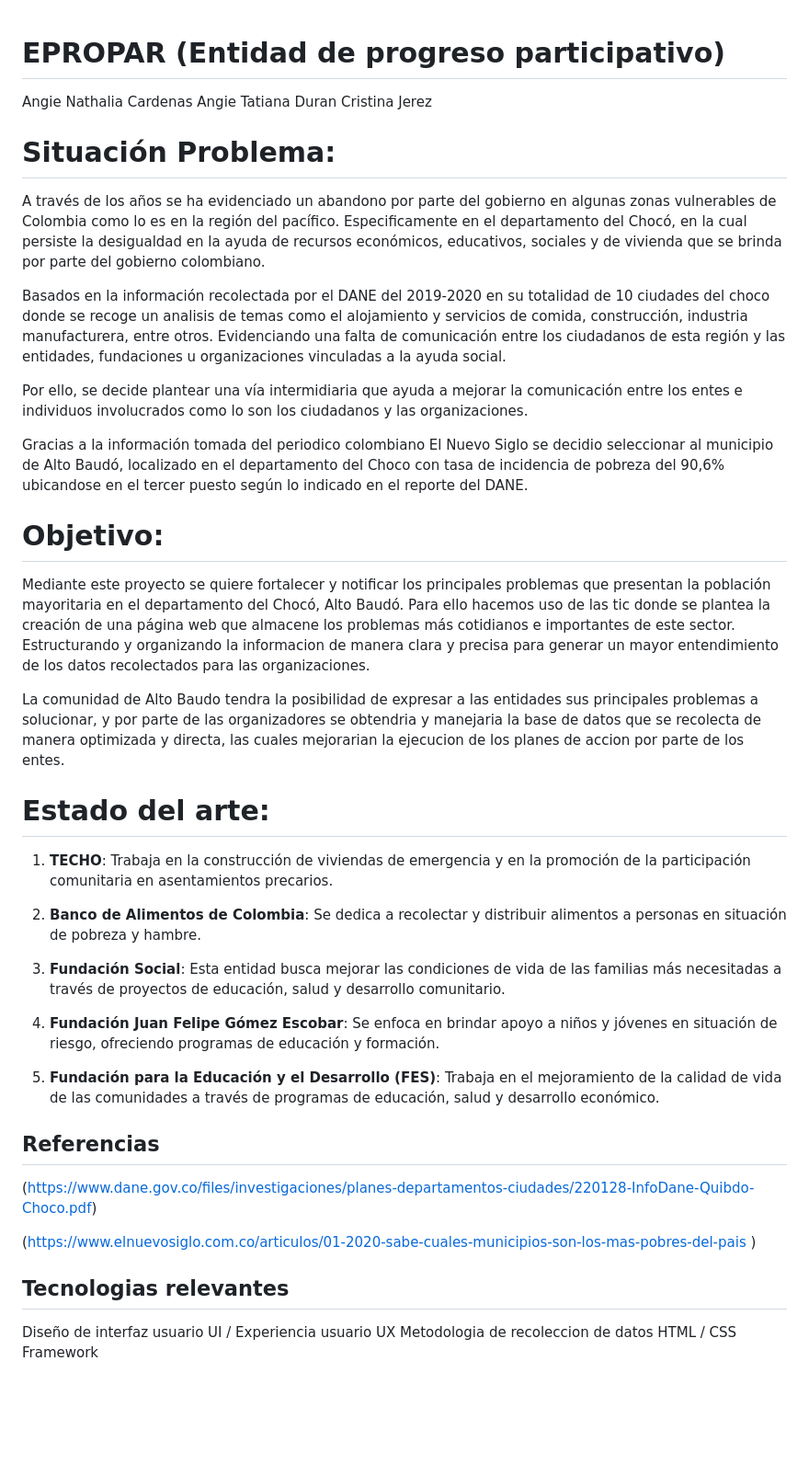
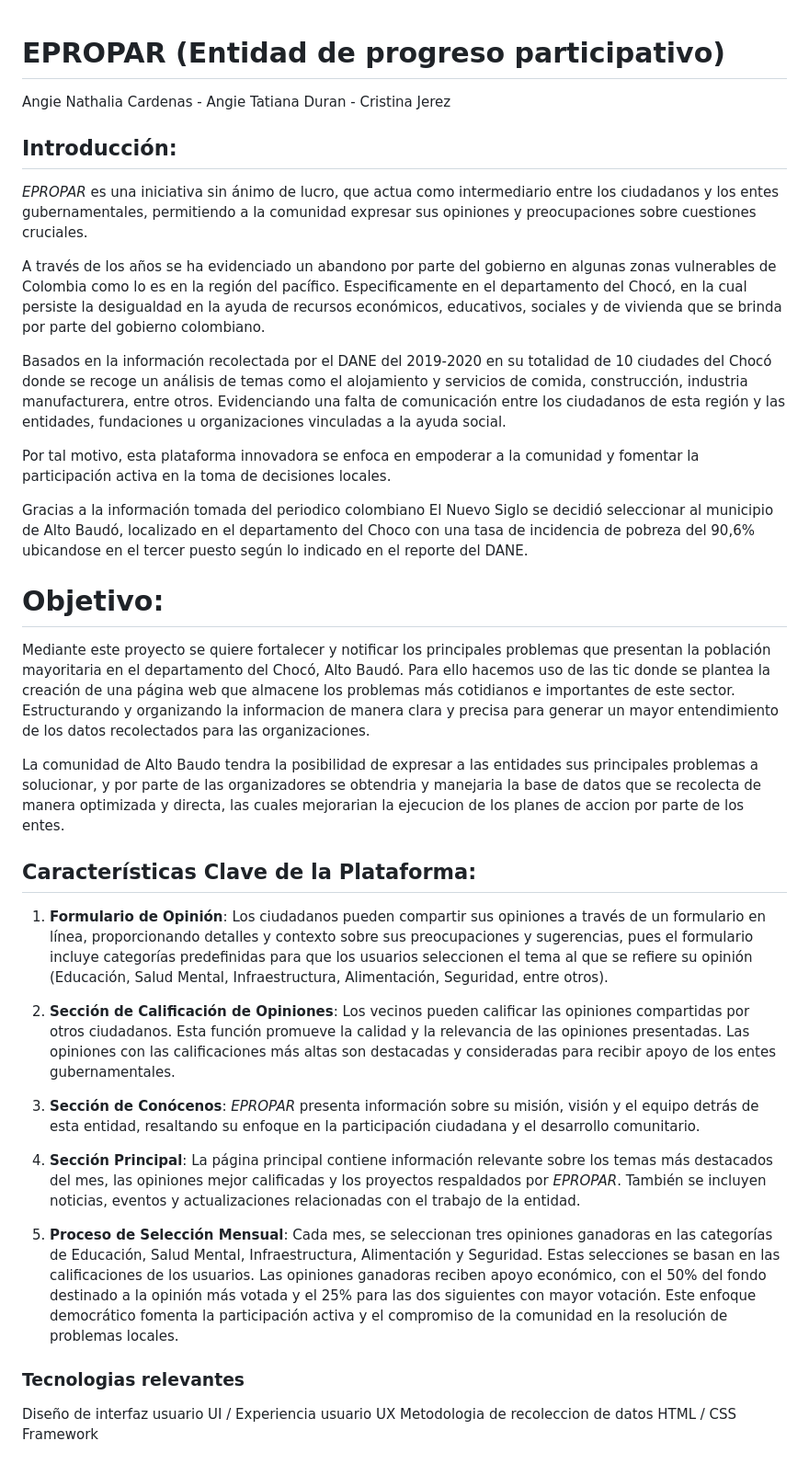
Before and after one commit to JCristinaJSalas/EPROPAR, a Markdown page: README.md, the part around the change printed below. Shown: that part at 92% size. Rendered like a GitHub page; blank space fills up the shorter version.

```diff
--- a/README.md
+++ b/README.md
@@ -1,18 +1,20 @@
+
 # EPROPAR (Entidad de progreso participativo)
-Angie Nathalia Cardenas
-Angie Tatiana Duran
+Angie Nathalia Cardenas -
+Angie Tatiana Duran -
 Cristina Jerez
 
-# Situación Problema:
+## Introducción:
+
+<em>EPROPAR</em> es una iniciativa sin ánimo de lucro, que actua como intermediario entre los ciudadanos y los entes gubernamentales, permitiendo a la comunidad expresar sus opiniones y preocupaciones sobre cuestiones cruciales.
 
 A través de los años se ha evidenciado un abandono por parte del gobierno en algunas zonas vulnerables de Colombia como lo es en la región del pacífico. Especificamente en el departamento del Chocó, en la cual persiste la desigualdad en la ayuda de recursos económicos, educativos, sociales y de vivienda que se brinda por parte del gobierno colombiano.
 
-Basados en la información recolectada por el DANE del 2019-2020 en su totalidad de 10 ciudades del choco  donde se recoge un analisis de temas como el alojamiento y servicios de comida, construcción, industria manufacturera, entre otros. Evidenciando una falta de comunicación entre los ciudadanos de esta región y las entidades, fundaciones u organizaciones vinculadas a la ayuda social.
+Basados en la información recolectada por el DANE del 2019-2020 en su totalidad de 10 ciudades del Chocó  donde se recoge un análisis de temas como el alojamiento y servicios de comida, construcción, industria manufacturera, entre otros. Evidenciando una falta de comunicación entre los ciudadanos de esta región y las entidades, fundaciones u organizaciones vinculadas a la ayuda social.
 
-Por ello, se decide plantear una vía intermidiaria que ayuda a mejorar la comunicación entre los entes e individuos involucrados como lo son los ciudadanos y las organizaciones.
+Por tal motivo, esta plataforma innovadora se enfoca en empoderar a la comunidad y fomentar la participación activa en la toma de decisiones locales.
 
-Gracias a la información tomada del periodico colombiano El Nuevo Siglo se decidio seleccionar al municipio de Alto Baudó, localizado en el departamento del Choco con tasa de incidencia de pobreza del 90,6% ubicandose en el tercer puesto según lo indicado en el reporte del DANE.
-
+Gracias a la información tomada del periodico colombiano El Nuevo Siglo se decidió seleccionar al municipio de Alto Baudó, localizado en el departamento del Choco con una tasa de incidencia de pobreza del 90,6% ubicandose en el tercer puesto según lo indicado en el reporte del DANE.
 
 # Objetivo:
 
@@ -21,25 +23,19 @@ Mediante este proyecto se quiere fortalecer y notificar los principales problema
 La comunidad de Alto Baudo tendra la posibilidad de expresar a las entidades sus principales problemas a solucionar, y por parte de las organizadores se obtendria y manejaria la base de datos que se recolecta de manera optimizada y directa, las cuales mejorarian la ejecucion de los planes de accion por parte de los entes.
 
 
-# Estado del arte:
+## Características Clave de la Plataforma:
 
-1. **TECHO**: Trabaja en la construcción de viviendas de emergencia y en la promoción de la participación comunitaria en asentamientos precarios.
+1. **Formulario de Opinión**: Los ciudadanos pueden compartir sus opiniones a través de un formulario en línea, proporcionando detalles y contexto sobre sus preocupaciones y sugerencias, pues el formulario incluye categorías predefinidas para que los usuarios seleccionen el tema al que se refiere su opinión (Educación, Salud Mental, Infraestructura, Alimentación, Seguridad, entre otros).
 
-2. **Banco de Alimentos de Colombia**: Se dedica a recolectar y distribuir alimentos a personas en situación de pobreza y hambre.
+2. **Sección de Calificación de Opiniones**: Los vecinos pueden calificar las opiniones compartidas por otros ciudadanos. Esta función promueve la calidad y la relevancia de las opiniones presentadas. Las opiniones con las calificaciones más altas son destacadas y consideradas para recibir apoyo de los entes gubernamentales.
 
-3. **Fundación Social**: Esta entidad busca mejorar las condiciones de vida de las familias más necesitadas a través de proyectos de educación, salud y desarrollo comunitario.
+3. **Sección de Conócenos**: <em>EPROPAR</em> presenta información sobre su misión, visión y el equipo detrás de esta entidad, resaltando su enfoque en la participación ciudadana y el desarrollo comunitario.
 
-4. **Fundación Juan Felipe Gómez Escobar**: Se enfoca en brindar apoyo a niños y jóvenes en situación de riesgo, ofreciendo programas de educación y formación.
+4. **Sección Principal**: La página principal contiene información relevante sobre los temas más destacados del mes, las opiniones mejor calificadas y los proyectos respaldados por <em>EPROPAR</em>. También se incluyen noticias, eventos y actualizaciones relacionadas con el trabajo de la entidad.
 
-5. **Fundación para la Educación y el Desarrollo (FES)**: Trabaja en el mejoramiento de la calidad de vida de las comunidades a través de programas de educación, salud y desarrollo económico.
+5. **Proceso de Selección Mensual**: Cada mes, se seleccionan tres opiniones ganadoras en las categorías de Educación, Salud Mental, Infraestructura, Alimentación y Seguridad. Estas selecciones se basan en las calificaciones de los usuarios. Las opiniones ganadoras reciben apoyo económico, con el 50% del fondo destinado a la opinión más votada y el 25% para las dos siguientes con mayor votación. Este enfoque democrático fomenta la participación activa y el compromiso de la comunidad en la resolución de problemas locales.
 
-## Referencias
-
-(https://www.dane.gov.co/files/investigaciones/planes-departamentos-ciudades/220128-InfoDane-Quibdo-Choco.pdf)
-
-(https://www.elnuevosiglo.com.co/articulos/01-2020-sabe-cuales-municipios-son-los-mas-pobres-del-pais )
-
-## Tecnologias relevantes
+### Tecnologias relevantes
 
 Diseño de interfaz usuario UI / Experiencia usuario UX
 Metodologia de recoleccion de datos
```
Also changed, not shown: other parts of README.md (+12 -0 lines).
